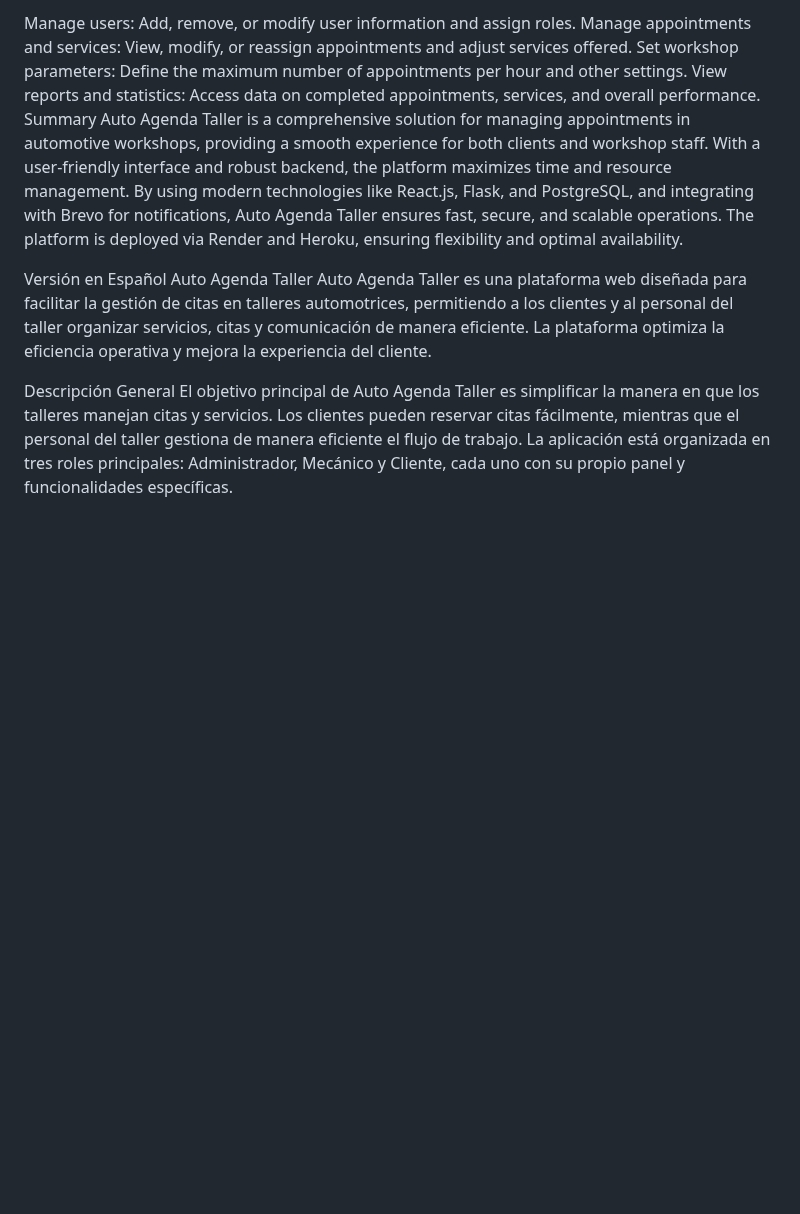
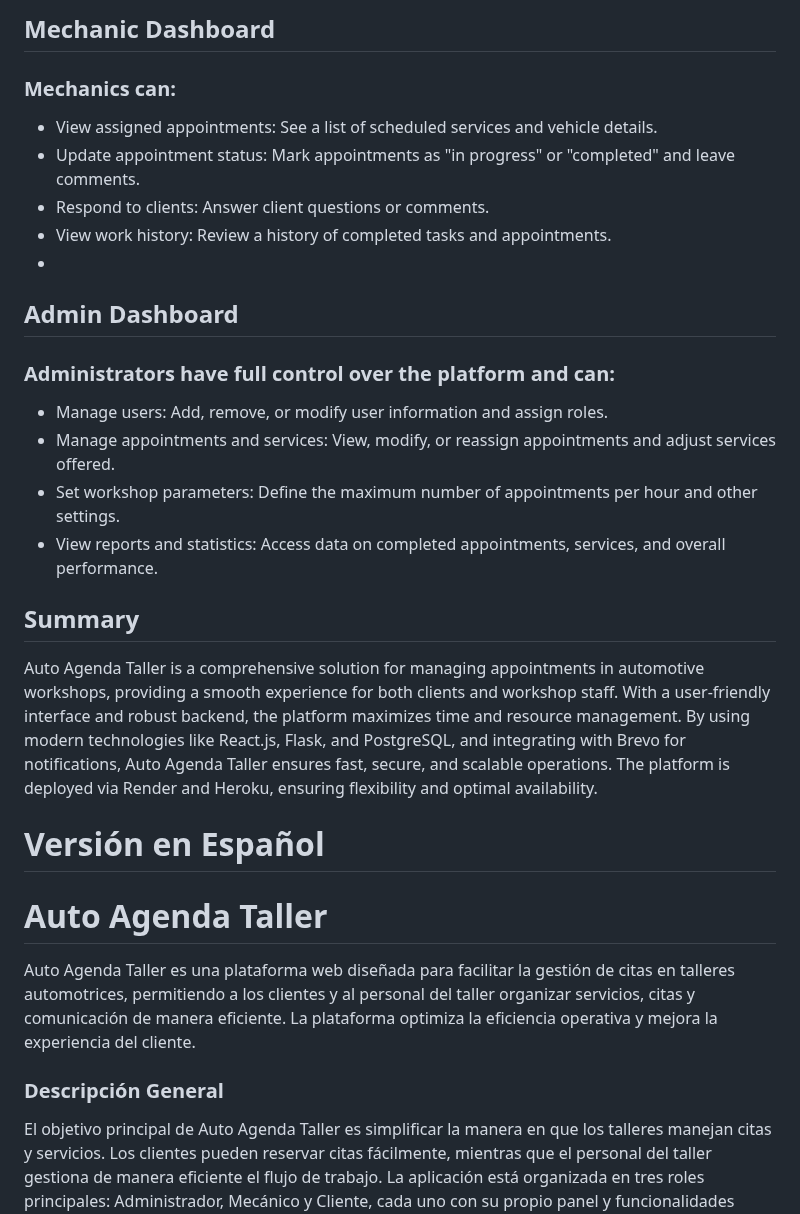
Before and after one commit to StevenSanz/AutoAgenda, a Markdown page: README.md, the part around one of its changes. Rendered like a GitHub page; blank space fills up the shorter version.

```diff
--- a/README.md
+++ b/README.md
@@ -46,16 +46,28 @@ Administrators have full control over the platform and can:
 
-Manage users: Add, remove, or modify user information and assign roles.
-Manage appointments and services: View, modify, or reassign appointments and adjust services offered.
-Set workshop parameters: Define the maximum number of appointments per hour and other settings.
-View reports and statistics: Access data on completed appointments, services, and overall performance.
-Summary
+## Mechanic Dashboard
+### Mechanics can:
+
+- View assigned appointments: See a list of scheduled services and vehicle details.
+- Update appointment status: Mark appointments as "in progress" or "completed" and leave comments.
+- Respond to clients: Answer client questions or comments.
+- View work history: Review a history of completed tasks and appointments.
+-
+## Admin Dashboard
+### Administrators have full control over the platform and can:
+
+- Manage users: Add, remove, or modify user information and assign roles.
+- Manage appointments and services: View, modify, or reassign appointments and adjust services offered.
+- Set workshop parameters: Define the maximum number of appointments per hour and other settings.
+- View reports and statistics: Access data on completed appointments, services, and overall performance.
+
+## Summary
 Auto Agenda Taller is a comprehensive solution for managing appointments in automotive workshops, providing a smooth experience for both clients and workshop staff. With a user-friendly interface and robust backend, the platform maximizes time and resource management. By using modern technologies like React.js, Flask, and PostgreSQL, and integrating with Brevo for notifications, Auto Agenda Taller ensures fast, secure, and scalable operations. The platform is deployed via Render and Heroku, ensuring flexibility and optimal availability.
 
-Versión en Español
-Auto Agenda Taller
+# Versión en Español
+# Auto Agenda Taller
 Auto Agenda Taller es una plataforma web diseñada para facilitar la gestión de citas en talleres automotrices, permitiendo a los clientes y al personal del taller organizar servicios, citas y comunicación de manera eficiente. La plataforma optimiza la eficiencia operativa y mejora la experiencia del cliente.
 
-Descripción General
+### Descripción General
 El objetivo principal de Auto Agenda Taller es simplificar la manera en que los talleres manejan citas y servicios. Los clientes pueden reservar citas fácilmente, mientras que el personal del taller gestiona de manera eficiente el flujo de trabajo. La aplicación está organizada en tres roles principales: Administrador, Mecánico y Cliente, cada uno con su propio panel y funcionalidades específicas.
 
 Tecnologías Utilizadas
```
Also changed, not shown: other parts of README.md (+83 -80 lines).
